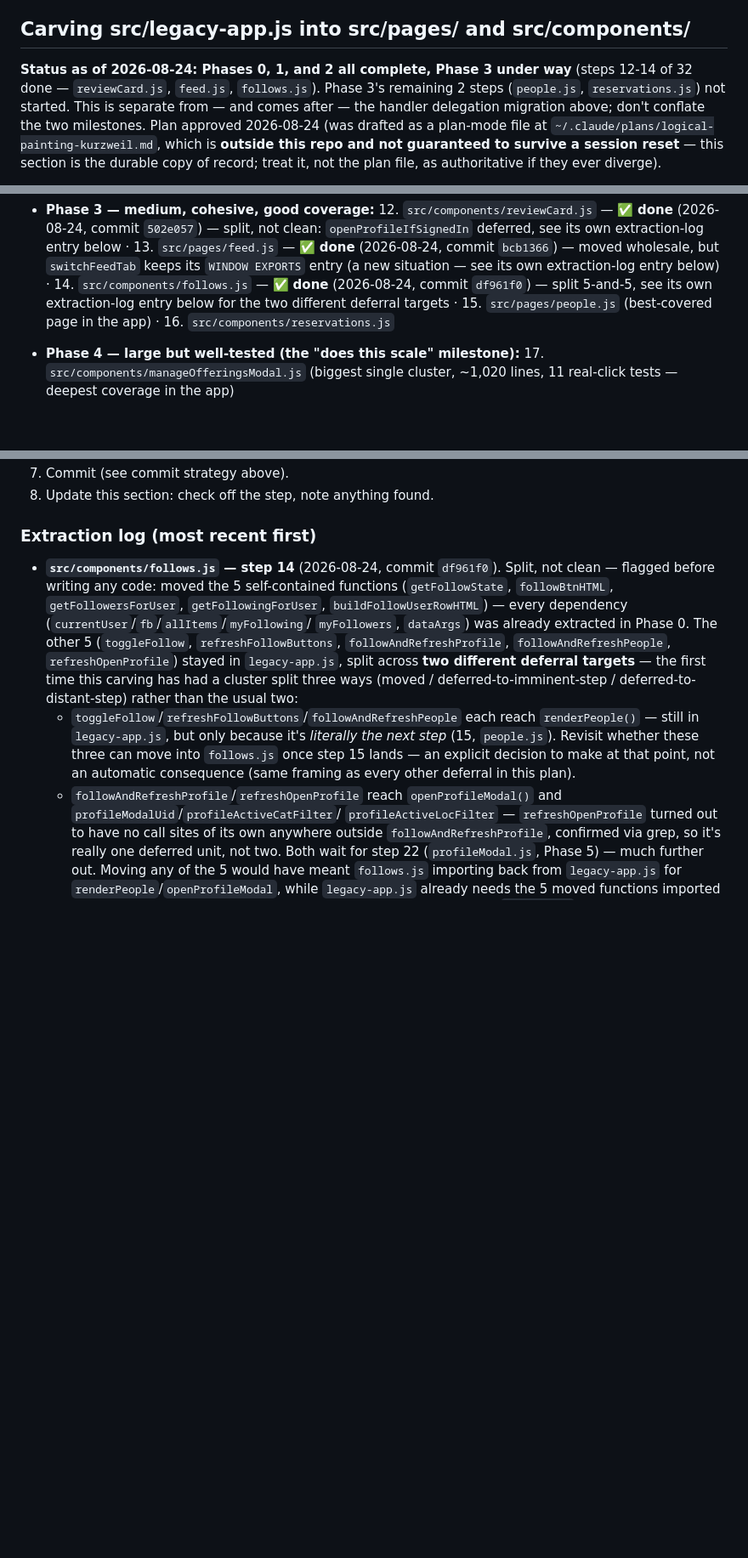
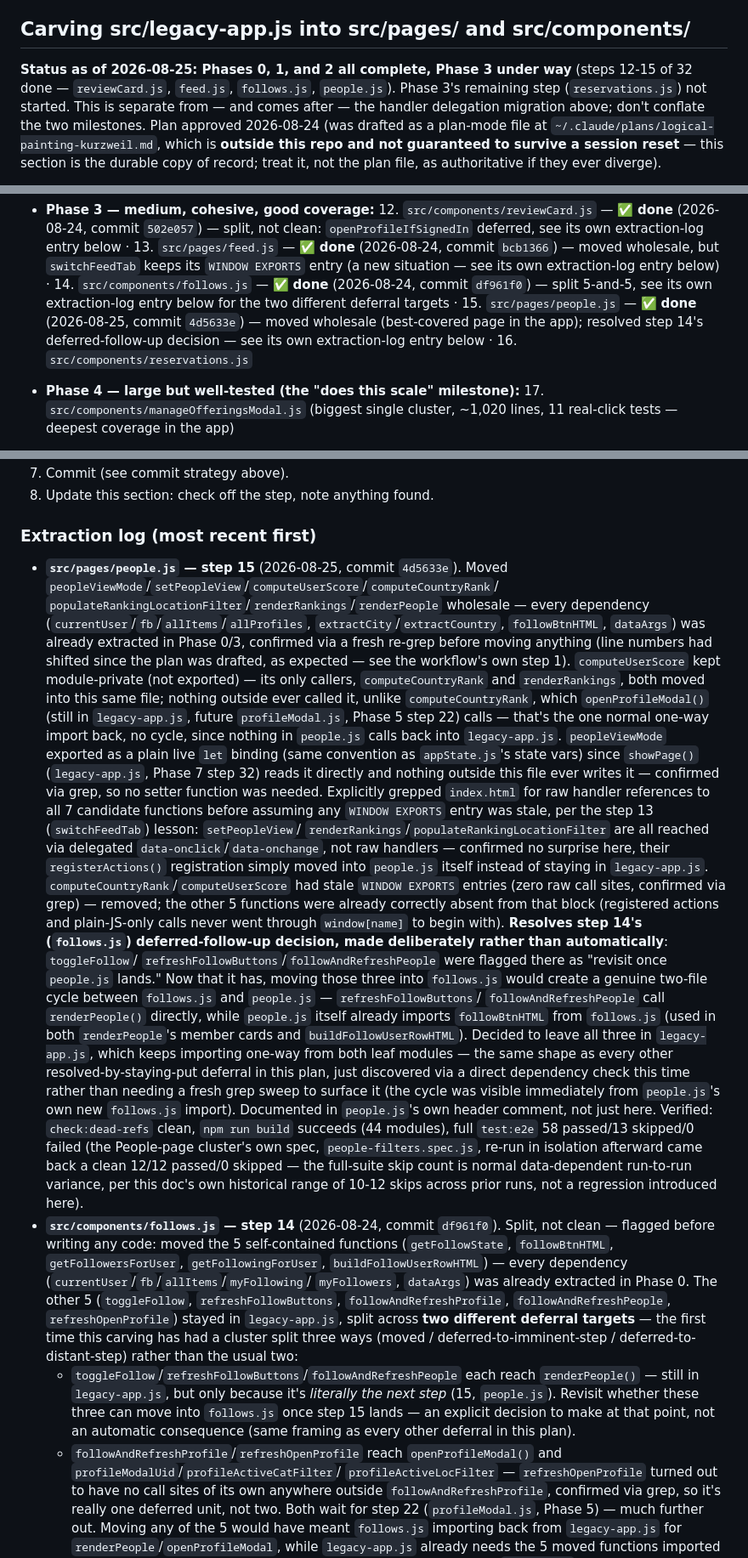
Before and after one commit to EdONeil94/crumb, a Markdown page: CLAUDE.md, 3 parts joined by grey strips. Shown at 85% size. Rendered like a GitHub page; blank space fills up the shorter version.

Commit message:
Log Phase 3 step 15 (people.js) completion in CLAUDE.md
Records the extraction landed in 4d5633e: checklist, extraction log entry,
and the resolved step-14 (follows.js) deferred-follow-up decision.

Co-Authored-By: Claude Sonnet 5 <noreply@anthropic.com>
Claude-Session: https://claude.ai/code/session_011Uzx2roVPVUuxT7nC5FqLN

```diff
--- a/CLAUDE.md
+++ b/CLAUDE.md
@@ -10,9 +10,9 @@ its own section below), and the **E2E test workflow** — all done on
 
 ## Carving src/legacy-app.js into src/pages/ and src/components/
 
-**Status as of 2026-08-24: Phases 0, 1, and 2 all complete, Phase 3 under
-way** (steps 12-14 of 32 done — `reviewCard.js`, `feed.js`, `follows.js`).
-Phase 3's remaining 2 steps (`people.js`, `reservations.js`) not started.
+**Status as of 2026-08-25: Phases 0, 1, and 2 all complete, Phase 3 under
+way** (steps 12-15 of 32 done — `reviewCard.js`, `feed.js`, `follows.js`,
+`people.js`). Phase 3's remaining step (`reservations.js`) not started.
 This is separate from — and comes after — the handler delegation migration
 above; don't conflate the two milestones. Plan approved 2026-08-24 (was
 drafted as a plan-mode file at `~/.claude/plans/logical-painting-kurzweil.md`,
@@ -147,7 +147,9 @@ near-zero entanglement, so it's Phase 1, not Phase 7).
   14. `src/components/follows.js` — ✅ **done** (2026-08-24, commit
   `df961f0`) — split 5-and-5, see its own extraction-log entry below for
   the two different deferral targets ·
-  15. `src/pages/people.js` (best-covered page in the app) ·
+  15. `src/pages/people.js` — ✅ **done** (2026-08-25, commit `4d5633e`) —
+  moved wholesale (best-covered page in the app); resolved step 14's
+  deferred-follow-up decision — see its own extraction-log entry below ·
   16. `src/components/reservations.js`
 - **Phase 4 — large but well-tested (the "does this scale" milestone):**
   17. `src/components/manageOfferingsModal.js` (biggest single cluster,
@@ -282,6 +284,59 @@ boundaries — commits happen at the module/stage level throughout.
 
 ### Extraction log (most recent first)
 
+- **`src/pages/people.js` — step 15** (2026-08-25, commit `4d5633e`). Moved
+  `peopleViewMode`/`setPeopleView`/`computeUserScore`/`computeCountryRank`/
+  `populateRankingLocationFilter`/`renderRankings`/`renderPeople` wholesale
+  — every dependency (`currentUser`/`fb`/`allItems`/`allProfiles`,
+  `extractCity`/`extractCountry`, `followBtnHTML`, `dataArgs`) was already
+  extracted in Phase 0/3, confirmed via a fresh re-grep before moving
+  anything (line numbers had shifted since the plan was drafted, as
+  expected — see the workflow's own step 1). `computeUserScore` kept
+  module-private (not exported) — its only callers, `computeCountryRank`
+  and `renderRankings`, both moved into this same file; nothing outside
+  ever called it, unlike `computeCountryRank`, which `openProfileModal()`
+  (still in `legacy-app.js`, future `profileModal.js`, Phase 5 step 22)
+  calls — that's the one normal one-way import back, no cycle, since
+  nothing in `people.js` calls back into `legacy-app.js`. `peopleViewMode`
+  exported as a plain live `let` binding (same convention as
+  `appState.js`'s state vars) since `showPage()` (`legacy-app.js`, Phase 7
+  step 32) reads it directly and nothing outside this file ever writes it
+  — confirmed via grep, so no setter function was needed.
+  Explicitly grepped `index.html` for raw handler references to all 7
+  candidate functions before assuming any `WINDOW EXPORTS` entry was
+  stale, per the step 13 (`switchFeedTab`) lesson: `setPeopleView`/
+  `renderRankings`/`populateRankingLocationFilter` are all reached via
+  delegated `data-onclick`/`data-onchange`, not raw handlers — confirmed
+  no surprise here, their `registerActions()` registration simply moved
+  into `people.js` itself instead of staying in `legacy-app.js`.
+  `computeCountryRank`/`computeUserScore` had stale `WINDOW EXPORTS`
+  entries (zero raw call sites, confirmed via grep) — removed; the other
+  5 functions were already correctly absent from that block (registered
+  actions and plain-JS-only calls never went through `window[name]` to
+  begin with).
+  **Resolves step 14's (`follows.js`) deferred-follow-up decision, made
+  deliberately rather than automatically**: `toggleFollow`/
+  `refreshFollowButtons`/`followAndRefreshPeople` were flagged there as
+  "revisit once `people.js` lands." Now that it has, moving those three
+  into `follows.js` would create a genuine two-file cycle between
+  `follows.js` and `people.js` — `refreshFollowButtons`/
+  `followAndRefreshPeople` call `renderPeople()` directly, while
+  `people.js` itself already imports `followBtnHTML` from `follows.js`
+  (used in both `renderPeople`'s member cards and
+  `buildFollowUserRowHTML`). Decided to leave all three in
+  `legacy-app.js`, which keeps importing one-way from both leaf modules —
+  the same shape as every other resolved-by-staying-put deferral in this
+  plan, just discovered via a direct dependency check this time rather
+  than needing a fresh grep sweep to surface it (the cycle was visible
+  immediately from `people.js`'s own new `follows.js` import). Documented
+  in `people.js`'s own header comment, not just here.
+  Verified: `check:dead-refs` clean, `npm run build` succeeds (44
+  modules), full `test:e2e` 58 passed/13 skipped/0 failed (the People-page
+  cluster's own spec, `people-filters.spec.js`, re-run in isolation
+  afterward came back a clean 12/12 passed/0 skipped — the full-suite
+  skip count is normal data-dependent run-to-run variance, per this doc's
+  own historical range of 10-12 skips across prior runs, not a regression
+  introduced here).
 - **`src/components/follows.js` — step 14** (2026-08-24, commit `df961f0`).
   Split, not clean — flagged before writing any code: moved the 5
   self-contained functions (`getFollowState`, `followBtnHTML`,
```
